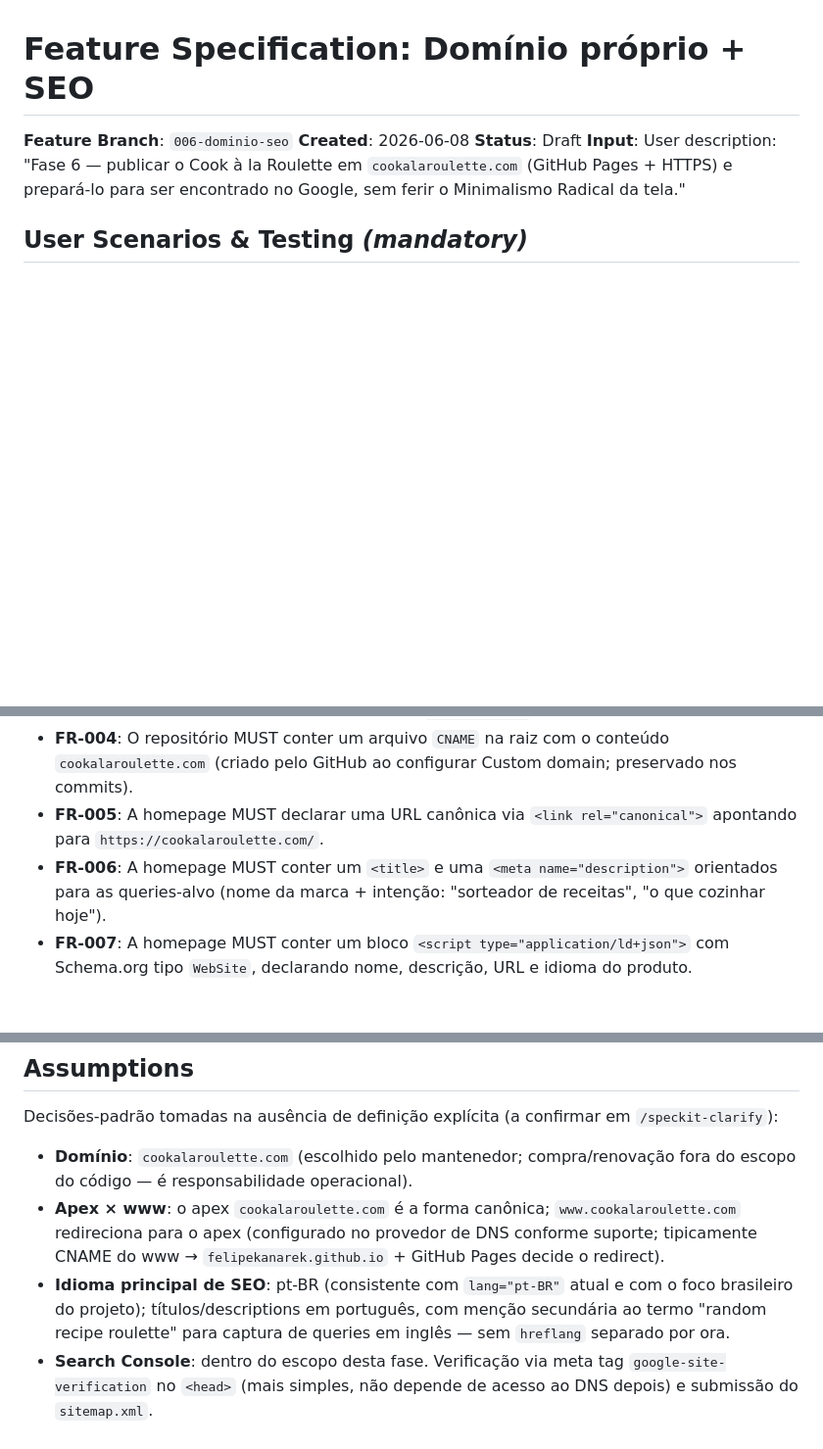
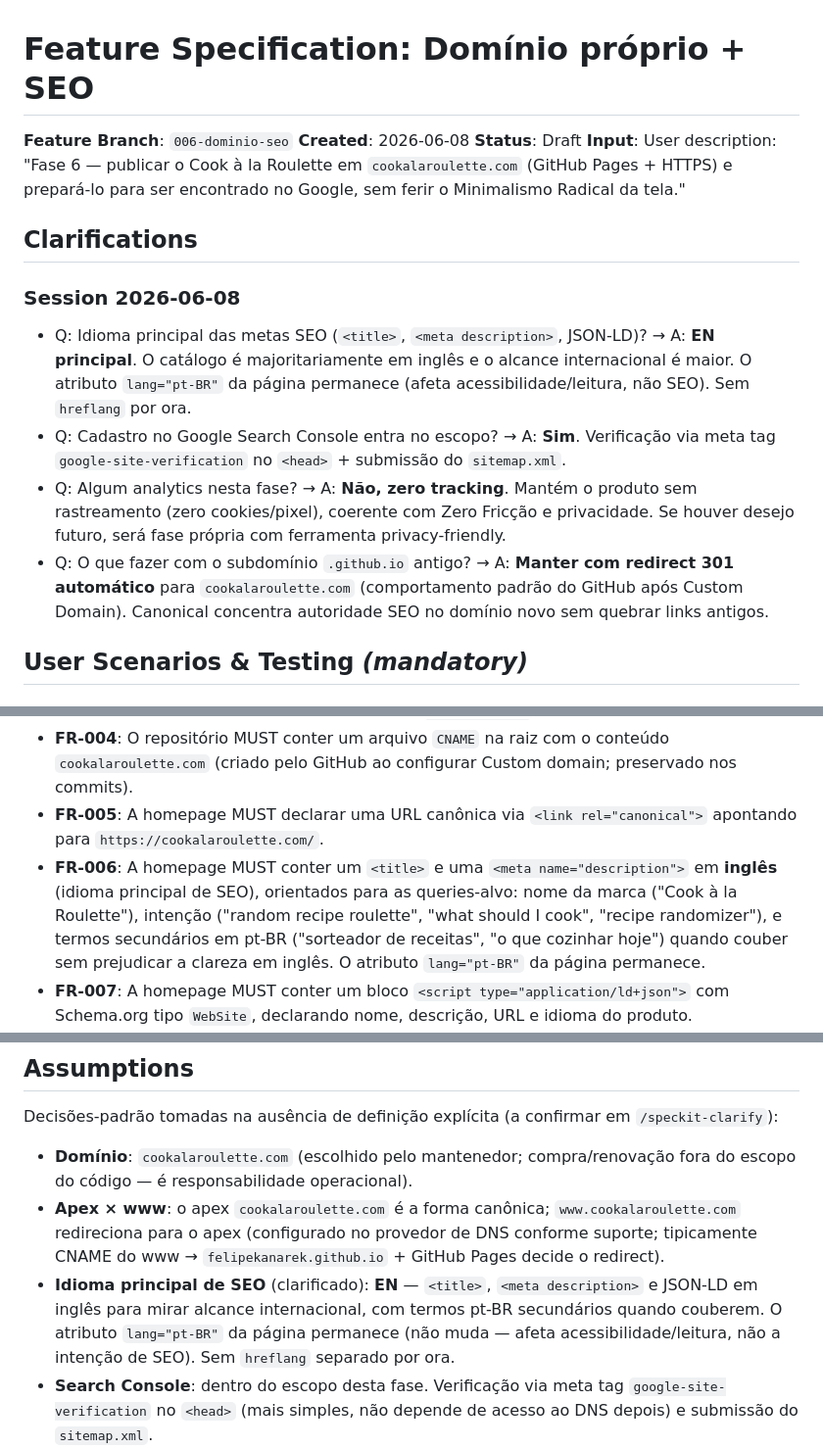
Before and after one commit to felipekanarek/cookalaroulette, a Markdown page: specs/006-dominio-seo/spec.md, 3 parts joined by grey strips. Shown at 98% size. GitHub-like rendering; blank space fills up the shorter version.

Commit message:
spec(006): clarify — EN como idioma principal de SEO
Decisões da Sessão 2026-06-08:
- Idioma principal de SEO: EN (catálogo majoritariamente inglês, alcance global).
  lang='pt-BR' da página permanece.
- Search Console: dentro do escopo (verificação via meta + submissão de sitemap).
- Analytics: zero tracking.
- .github.io antigo: mantido com redirect 301 automático (já validado).

Co-Authored-By: Claude Opus 4.8 (1M context) <noreply@anthropic.com>

```diff
--- a/specs/006-dominio-seo/spec.md
+++ b/specs/006-dominio-seo/spec.md
@@ -4,6 +4,15 @@
 **Created**: 2026-06-08
 **Status**: Draft
 **Input**: User description: "Fase 6 — publicar o Cook à la Roulette em `cookalaroulette.com` (GitHub Pages + HTTPS) e prepará-lo para ser encontrado no Google, sem ferir o Minimalismo Radical da tela."
+
+## Clarifications
+
+### Session 2026-06-08
+
+- Q: Idioma principal das metas SEO (`<title>`, `<meta description>`, JSON-LD)? → A: **EN principal**. O catálogo é majoritariamente em inglês e o alcance internacional é maior. O atributo `lang="pt-BR"` da página permanece (afeta acessibilidade/leitura, não SEO). Sem `hreflang` por ora.
+- Q: Cadastro no Google Search Console entra no escopo? → A: **Sim**. Verificação via meta tag `google-site-verification` no `<head>` + submissão do `sitemap.xml`.
+- Q: Algum analytics nesta fase? → A: **Não, zero tracking**. Mantém o produto sem rastreamento (zero cookies/pixel), coerente com Zero Fricção e privacidade. Se houver desejo futuro, será fase própria com ferramenta privacy-friendly.
+- Q: O que fazer com o subdomínio `.github.io` antigo? → A: **Manter com redirect 301 automático** para `cookalaroulette.com` (comportamento padrão do GitHub após Custom Domain). Canonical concentra autoridade SEO no domínio novo sem quebrar links antigos.
 
 ## User Scenarios & Testing *(mandatory)*
 
@@ -116,8 +125,11 @@ adicionado.
   `cookalaroulette.com` (criado pelo GitHub ao configurar Custom domain; preservado nos commits).
 - **FR-005**: A homepage MUST declarar uma URL canônica via `<link rel="canonical">` apontando
   para `https://cookalaroulette.com/`.
-- **FR-006**: A homepage MUST conter um `<title>` e uma `<meta name="description">` orientados
-  para as queries-alvo (nome da marca + intenção: "sorteador de receitas", "o que cozinhar hoje").
+- **FR-006**: A homepage MUST conter um `<title>` e uma `<meta name="description">` em **inglês**
+  (idioma principal de SEO), orientados para as queries-alvo: nome da marca ("Cook à la Roulette"),
+  intenção ("random recipe roulette", "what should I cook", "recipe randomizer"), e termos
+  secundários em pt-BR ("sorteador de receitas", "o que cozinhar hoje") quando couber sem
+  prejudicar a clareza em inglês. O atributo `lang="pt-BR"` da página permanece.
 - **FR-007**: A homepage MUST conter um bloco `<script type="application/ld+json">` com
   Schema.org tipo `WebSite`, declarando nome, descrição, URL e idioma do produto.
 - **FR-008**: As metas Open Graph e Twitter Cards (já existentes na Fase 4) MUST ser atualizadas
@@ -179,9 +191,10 @@ Decisões-padrão tomadas na ausência de definição explícita (a confirmar em
 - **Apex × www**: o apex `cookalaroulette.com` é a forma canônica; `www.cookalaroulette.com`
   redireciona para o apex (configurado no provedor de DNS conforme suporte; tipicamente CNAME
   do www → `felipekanarek.github.io` + GitHub Pages decide o redirect).
-- **Idioma principal de SEO**: pt-BR (consistente com `lang="pt-BR"` atual e com o foco
-  brasileiro do projeto); títulos/descriptions em português, com menção secundária ao termo
-  "random recipe roulette" para captura de queries em inglês — sem `hreflang` separado por ora.
+- **Idioma principal de SEO** (clarificado): **EN** — `<title>`, `<meta description>` e JSON-LD
+  em inglês para mirar alcance internacional, com termos pt-BR secundários quando couberem. O
+  atributo `lang="pt-BR"` da página permanece (não muda — afeta acessibilidade/leitura, não a
+  intenção de SEO). Sem `hreflang` separado por ora.
 - **Search Console**: dentro do escopo desta fase. Verificação via meta tag
   `google-site-verification` no `<head>` (mais simples, não depende de acesso ao DNS depois) e
   submissão do `sitemap.xml`.
```
Also changed, not shown: 1 other file.
